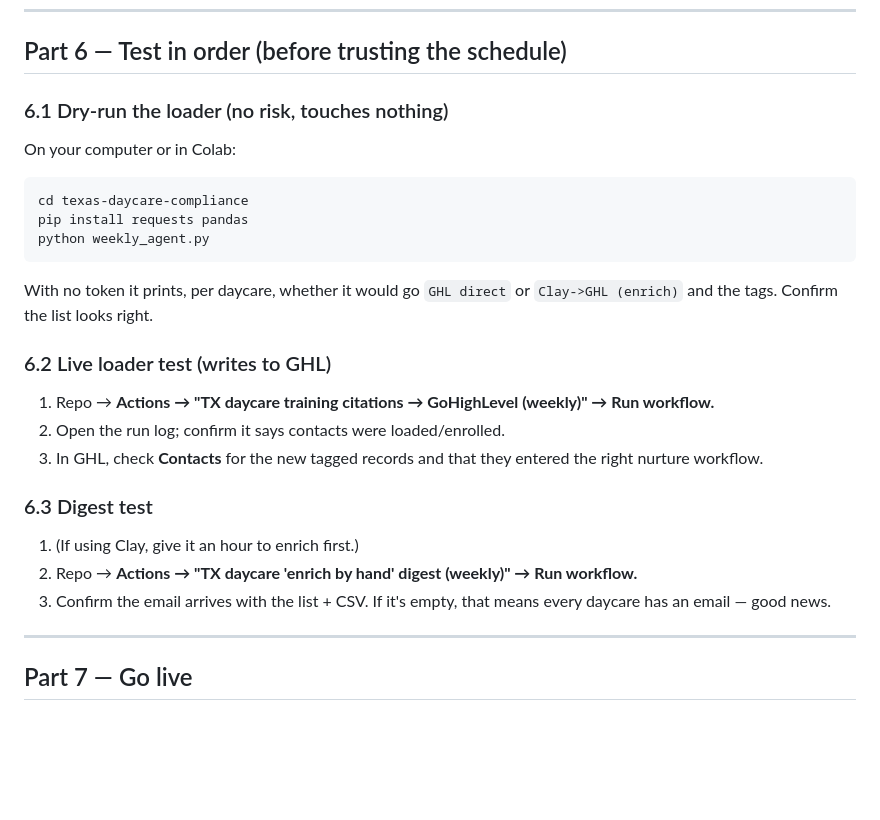
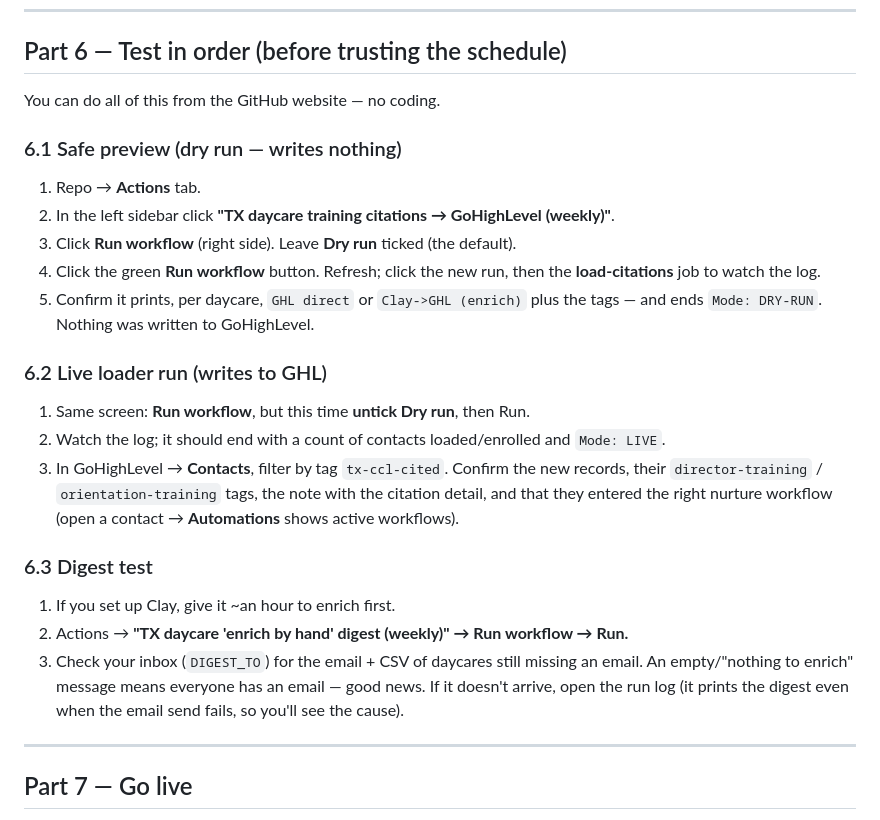
Before and after one commit to infojennifermurchison-del/ngss-condenser, a Markdown page: texas-daycare-compliance/SETUP.md, the part around the change. Drawn GitHub-style; blank space fills up the shorter version.

Commit message:
Update SETUP.md Part 6: test loader from the Actions UI via dry-run toggle
Co-Authored-By: Claude Opus 4.8 <noreply@anthropic.com>
Claude-Session: https://claude.ai/code/session_01SAs1irQBRQ7KxyE3GythtU

````diff
--- a/texas-daycare-compliance/SETUP.md
+++ b/texas-daycare-compliance/SETUP.md
@@ -189,29 +189,35 @@ Add each of these (name on the left, value from the steps above):
 
 ## Part 6 — Test in order (before trusting the schedule)
 
-### 6.1 Dry-run the loader (no risk, touches nothing)
-On your computer or in Colab:
-```bash
-cd texas-daycare-compliance
-pip install requests pandas
-python weekly_agent.py
-```
-With no token it prints, per daycare, whether it would go `GHL direct` or
-`Clay->GHL (enrich)` and the tags. Confirm the list looks right.
+You can do all of this from the GitHub website — no coding.
 
-### 6.2 Live loader test (writes to GHL)
-1. Repo → **Actions → "TX daycare training citations → GoHighLevel (weekly)" →
-   Run workflow.**
-2. Open the run log; confirm it says contacts were loaded/enrolled.
-3. In GHL, check **Contacts** for the new tagged records and that they entered
-   the right nurture workflow.
+### 6.1 Safe preview (dry run — writes nothing)
+1. Repo → **Actions** tab.
+2. In the left sidebar click **"TX daycare training citations → GoHighLevel
+   (weekly)"**.
+3. Click **Run workflow** (right side). Leave **Dry run** ticked (the default).
+4. Click the green **Run workflow** button. Refresh; click the new run, then the
+   **load-citations** job to watch the log.
+5. Confirm it prints, per daycare, `GHL direct` or `Clay->GHL (enrich)` plus the
+   tags — and ends `Mode: DRY-RUN`. Nothing was written to GoHighLevel.
+
+### 6.2 Live loader run (writes to GHL)
+1. Same screen: **Run workflow**, but this time **untick Dry run**, then Run.
+2. Watch the log; it should end with a count of contacts loaded/enrolled and
+   `Mode: LIVE`.
+3. In GoHighLevel → **Contacts**, filter by tag `tx-ccl-cited`. Confirm the new
+   records, their `director-training` / `orientation-training` tags, the note
+   with the citation detail, and that they entered the right nurture workflow
+   (open a contact → **Automations** shows active workflows).
 
 ### 6.3 Digest test
-1. (If using Clay, give it an hour to enrich first.)
-2. Repo → **Actions → "TX daycare 'enrich by hand' digest (weekly)" → Run
-   workflow.**
-3. Confirm the email arrives with the list + CSV. If it's empty, that means
-   every daycare has an email — good news.
+1. If you set up Clay, give it ~an hour to enrich first.
+2. Actions → **"TX daycare 'enrich by hand' digest (weekly)" → Run workflow →
+   Run.**
+3. Check your inbox (`DIGEST_TO`) for the email + CSV of daycares still missing
+   an email. An empty/"nothing to enrich" message means everyone has an email —
+   good news. If it doesn't arrive, open the run log (it prints the digest even
+   when the email send fails, so you'll see the cause).
 
 ---
 
````
